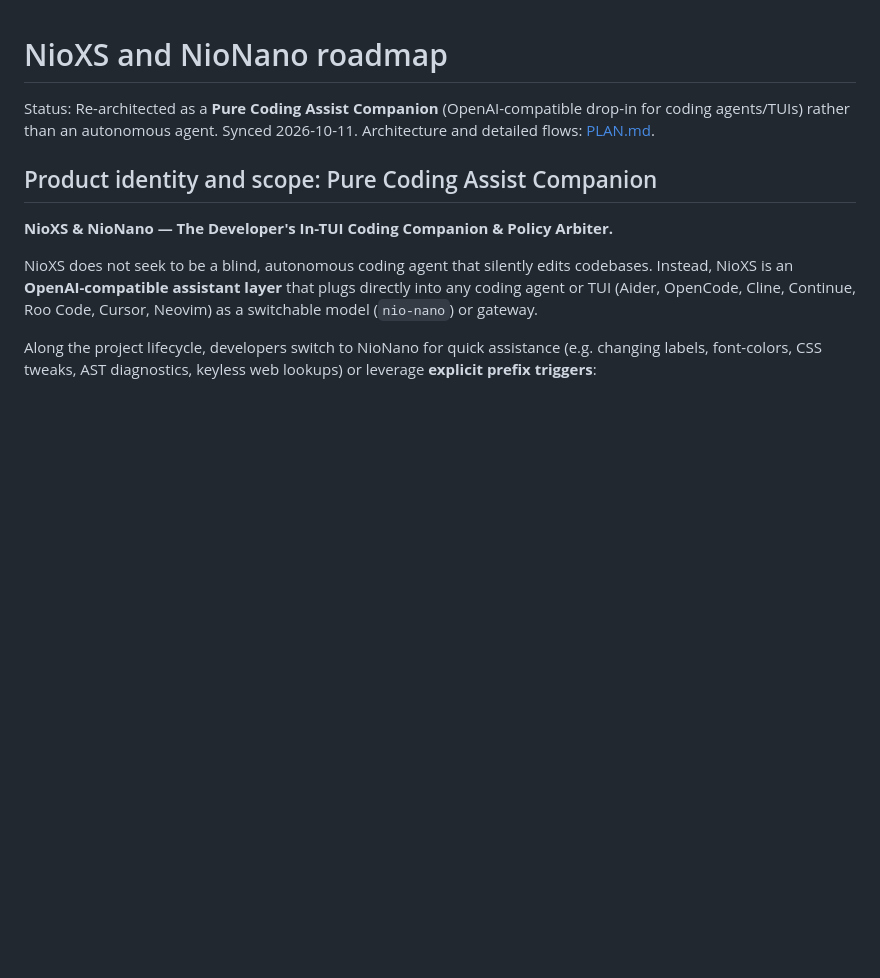
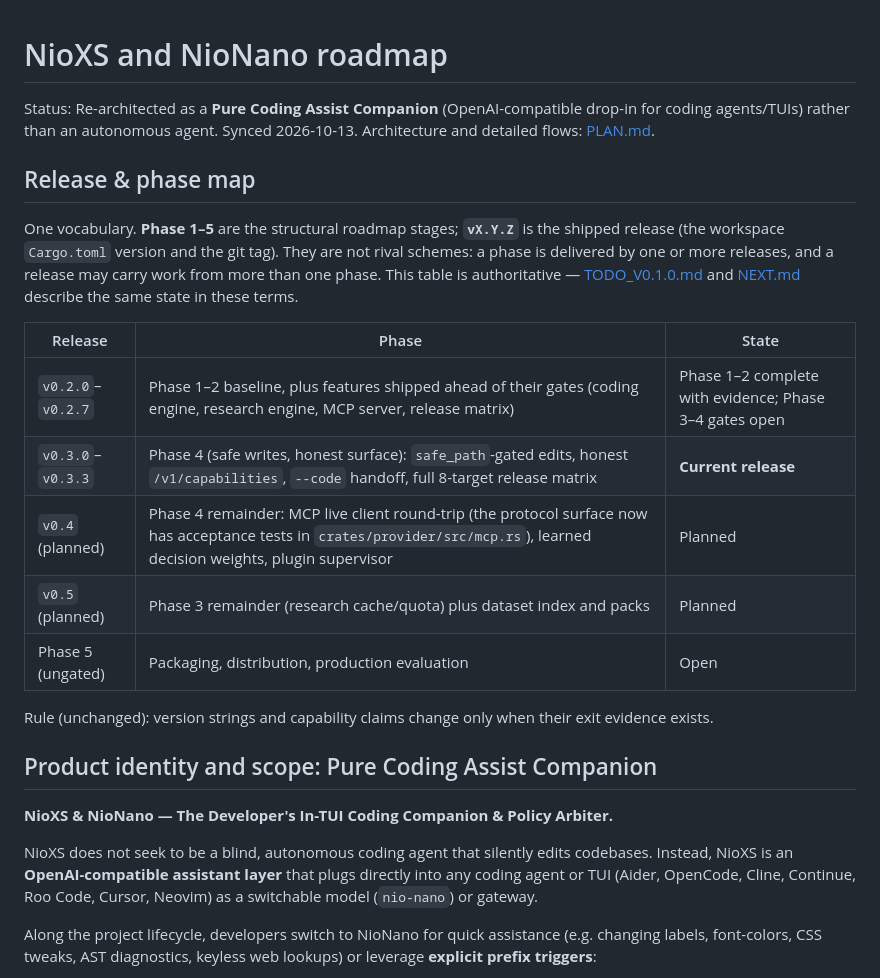
Before and after one commit to nio-labs/nio-xs, a Markdown page: docs/ROADMAP.md, the part around the change. GitHub-like rendering; blank space fills up the shorter version.

```diff
--- a/docs/ROADMAP.md
+++ b/docs/ROADMAP.md
@@ -1,6 +1,20 @@
 # NioXS and NioNano roadmap
 
-Status: Re-architected as a **Pure Coding Assist Companion** (OpenAI-compatible drop-in for coding agents/TUIs) rather than an autonomous agent. Synced 2026-10-11. Architecture and detailed flows: [PLAN.md](PLAN.md).
+Status: Re-architected as a **Pure Coding Assist Companion** (OpenAI-compatible drop-in for coding agents/TUIs) rather than an autonomous agent. Synced 2026-10-13. Architecture and detailed flows: [PLAN.md](PLAN.md).
+
+## Release & phase map
+
+One vocabulary. **Phase 1–5** are the structural roadmap stages; **`vX.Y.Z`** is the shipped release (the workspace `Cargo.toml` version and the git tag). They are not rival schemes: a phase is delivered by one or more releases, and a release may carry work from more than one phase. This table is authoritative — [TODO_V0.1.0.md](TODO_V0.1.0.md) and [NEXT.md](NEXT.md) describe the same state in these terms.
+
+| Release | Phase | State |
+| --- | --- | --- |
+| `v0.2.0`–`v0.2.7` | Phase 1–2 baseline, plus features shipped ahead of their gates (coding engine, research engine, MCP server, release matrix) | Phase 1–2 complete with evidence; Phase 3–4 gates open |
+| `v0.3.0`–`v0.3.3` | Phase 4 (safe writes, honest surface): `safe_path`-gated edits, honest `/v1/capabilities`, `--code` handoff, full 8-target release matrix | **Current release** |
+| `v0.4` (planned) | Phase 4 remainder: MCP live client round-trip (the protocol surface now has acceptance tests in `crates/provider/src/mcp.rs`), learned decision weights, plugin supervisor | Planned |
+| `v0.5` (planned) | Phase 3 remainder (research cache/quota) plus dataset index and packs | Planned |
+| Phase 5 (ungated) | Packaging, distribution, production evaluation | Open |
+
+Rule (unchanged): version strings and capability claims change only when their exit evidence exists.
 
 ## Product identity and scope: Pure Coding Assist Companion
 
```
Also changed, not shown: docs/NEXT.md (+1 -1 lines), docs/TODO_V0.1.0.md (+3 -3 lines).
